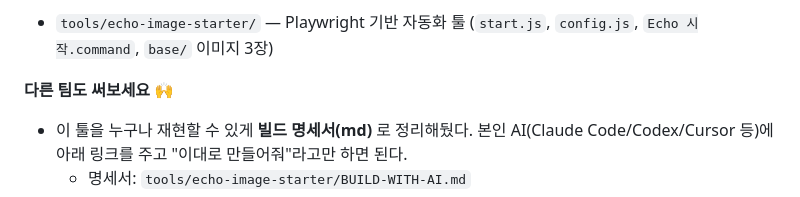
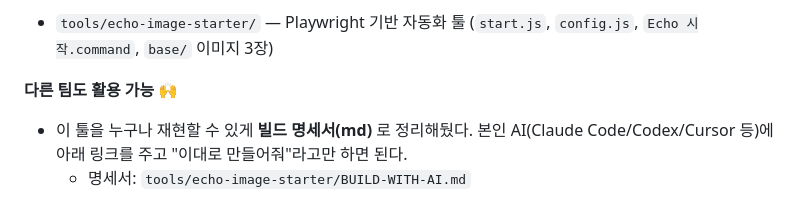
Before and after one commit to jieunhannnn/jieun-work, a Markdown page: docs/character-echo/00-overview.md, the part around the change. Rendered like a GitHub page.

Commit message:
docs: overview 종결어미 통일 — '써보세요'(대화체) → '활용 가능'(~다체)
Co-Authored-By: Claude Opus 4.8 (1M context) <noreply@anthropic.com>

```diff
--- a/docs/character-echo/00-overview.md
+++ b/docs/character-echo/00-overview.md
@@ -123,7 +123,7 @@ https://github.com/jieunhannnn/jieun-work/blob/main/docs/character-echo/20-echo-
 **산출물**
 - `tools/echo-image-starter/` — Playwright 기반 자동화 툴 (`start.js`, `config.js`, `Echo 시작.command`, `base/` 이미지 3장)
 
-**다른 팀도 써보세요 🙌**
+**다른 팀도 활용 가능 🙌**
 - 이 툴을 누구나 재현할 수 있게 **빌드 명세서(md)** 로 정리해뒀다. 본인 AI(Claude Code/Codex/Cursor 등)에 아래 링크를 주고 "이대로 만들어줘"라고만 하면 된다.
   - 명세서: `tools/echo-image-starter/BUILD-WITH-AI.md`
   - AI에게 줄 raw 링크: `https://raw.githubusercontent.com/jieunhannnn/jieun-work/main/tools/echo-image-starter/BUILD-WITH-AI.md`
```
